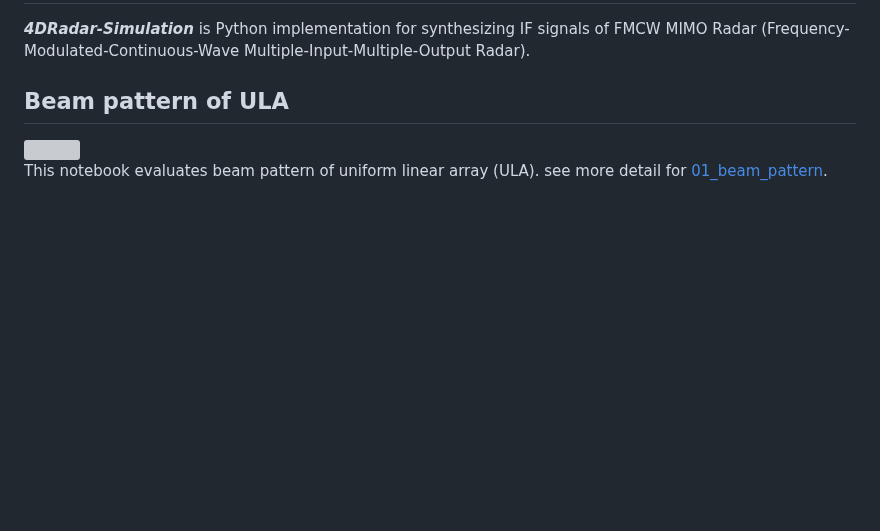
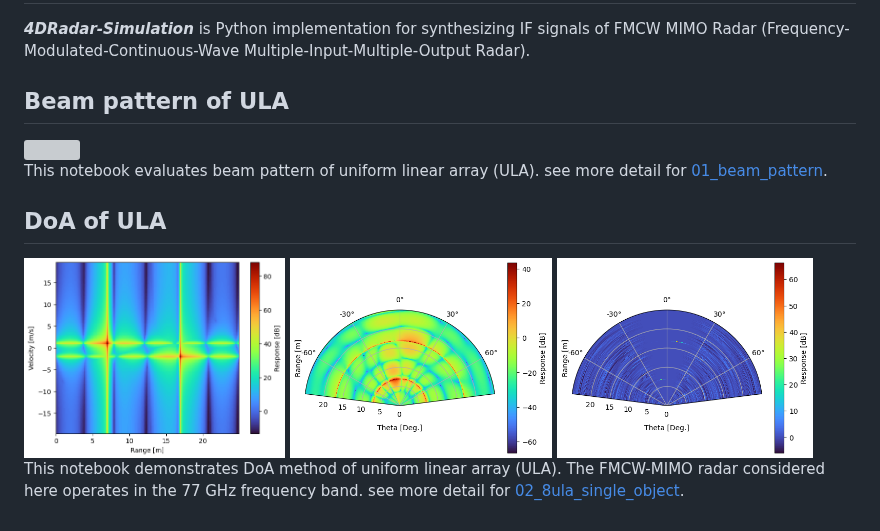
Before and after one commit to eshibusawa/4DRadar-Simulation, a Markdown page: README.md, the part around the change. Rendered like a GitHub page; pictures changed too: images/02_range_azimuth_map_MUSIC.png (added), images/02_range_azimuth_map_bf.png (added), images/02_range_doppler_map.png (added); blank space fills up the shorter version; grey boxes are pictures that could not be loaded.

Commit message:
* add MUSIC method description * update README.md

```diff
--- a/README.md
+++ b/README.md
@@ -7,3 +7,12 @@
 
 This notebook evaluates beam pattern of uniform linear array (ULA).
 see more detail for [01_beam_pattern](./Python/01_beam_pattern.ipynb).
+
+## DoA of ULA
+<img src="images/02_range_doppler_map.png" height="200">
+<img src="images/02_range_azimuth_map_bf.png" height="200">
+<img src="images/02_range_azimuth_map_MUSIC.png" height="200">
+
+This notebook demonstrates DoA method of uniform linear array (ULA).
+The FMCW-MIMO radar considered here operates in the 77 GHz frequency band.
+see more detail for [02_8ula_single_object](Python/02_8ula_single_object.ipynb).
```
Also changed, not shown: 1 other file.
